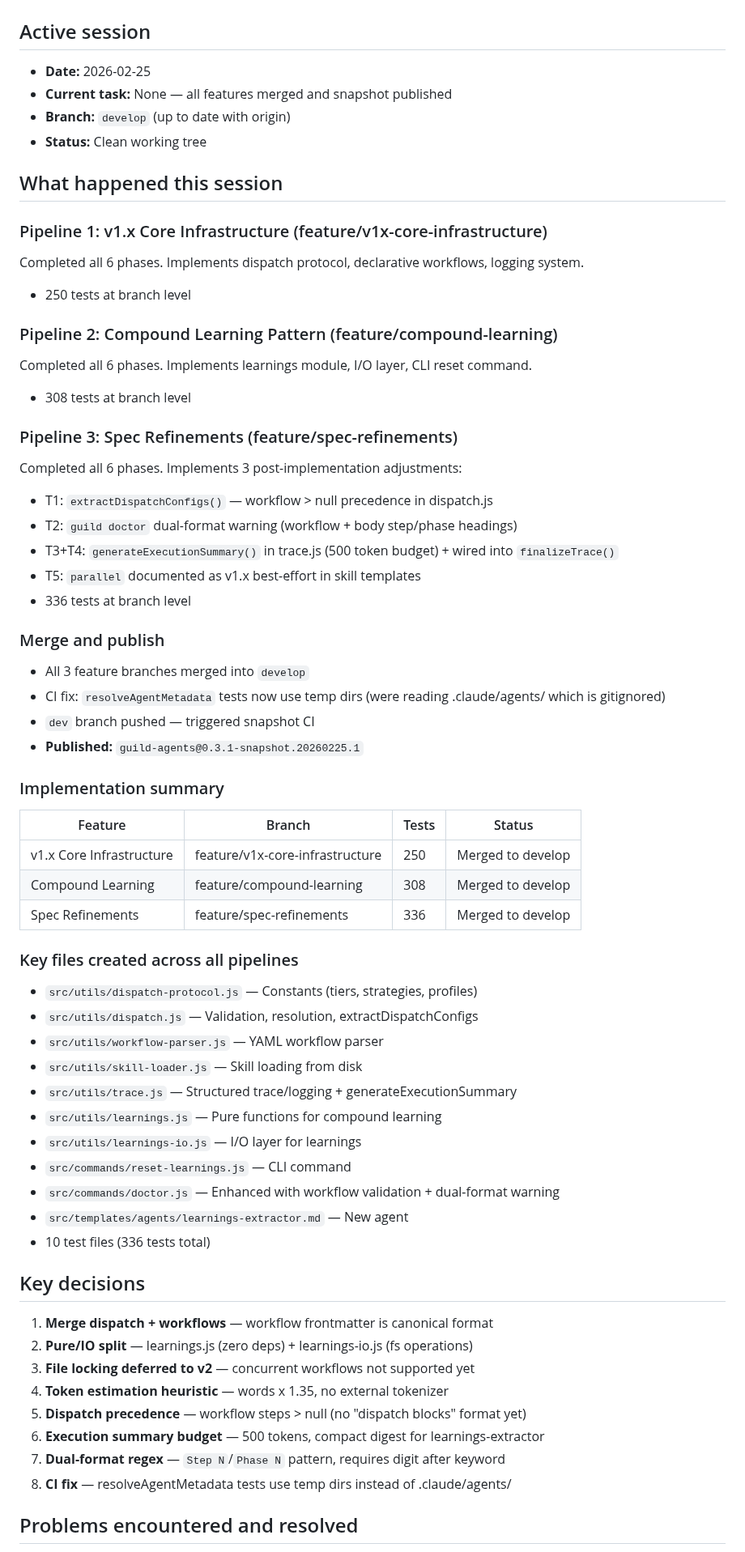
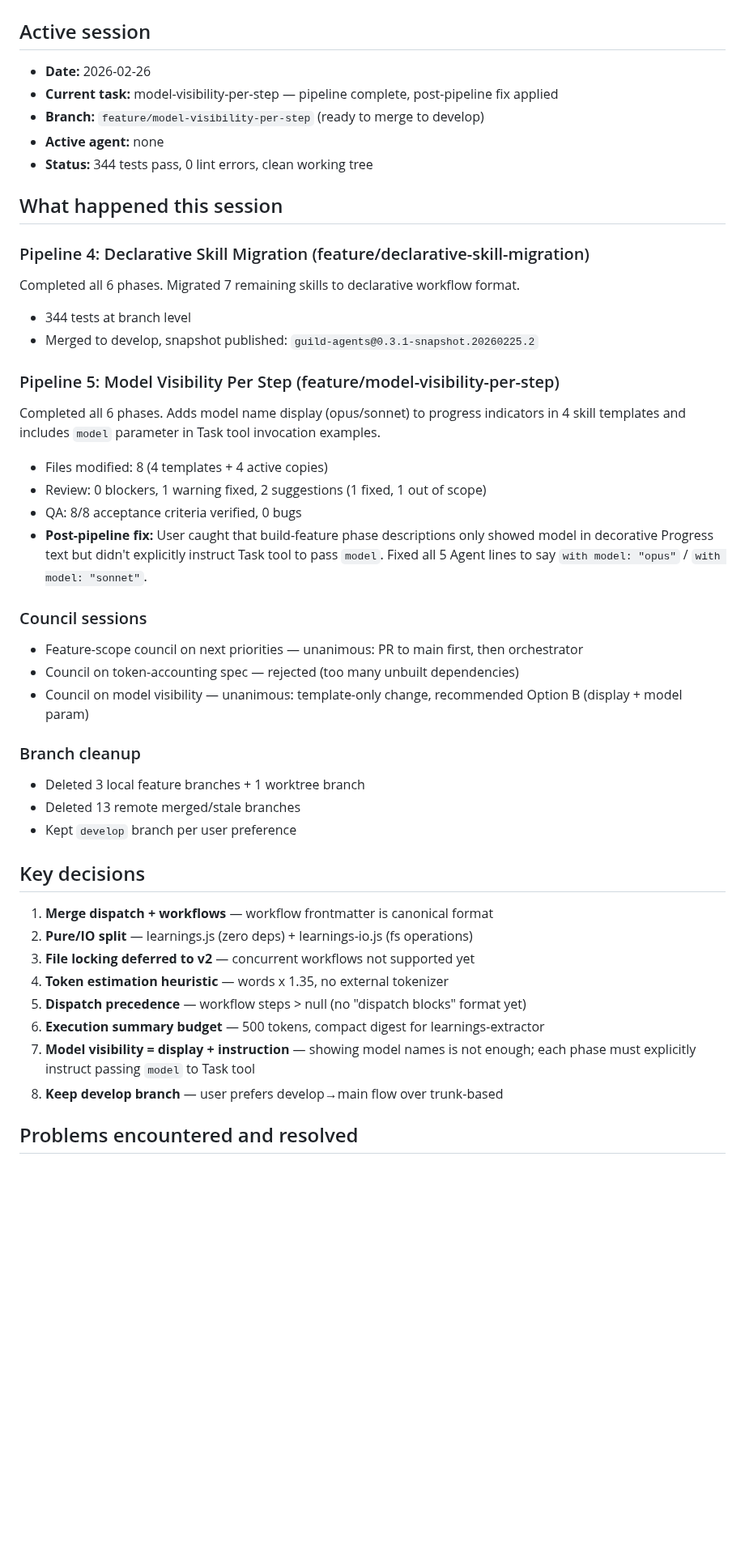
Before and after one commit to Guild-Agents/guild, a Markdown page: SESSION.md, the part around one of its changes. Shown at 81% size. GitHub-like rendering; blank space fills up the shorter version.

Commit message:
wip: session paused — model-visibility pipeline complete, ready to merge
Co-Authored-By: Claude Opus 4.6 <noreply@anthropic.com>

```diff
--- a/SESSION.md
+++ b/SESSION.md
@@ -1,55 +1,35 @@
 # SESSION.md
 
 ## Active session
-- **Date:** 2026-02-25
-- **Current task:** None — all features merged and snapshot published
-- **Branch:** `develop` (up to date with origin)
-- **Status:** Clean working tree
+- **Date:** 2026-02-26
+- **Current task:** model-visibility-per-step — pipeline complete, post-pipeline fix applied
+- **Branch:** `feature/model-visibility-per-step` (ready to merge to develop)
+- **Active agent:** none
+- **Status:** 344 tests pass, 0 lint errors, clean working tree
 
 ## What happened this session
 
-### Pipeline 1: v1.x Core Infrastructure (feature/v1x-core-infrastructure)
-Completed all 6 phases. Implements dispatch protocol, declarative workflows, logging system.
-- 250 tests at branch level
+### Pipeline 4: Declarative Skill Migration (feature/declarative-skill-migration)
+Completed all 6 phases. Migrated 7 remaining skills to declarative workflow format.
+- 344 tests at branch level
+- Merged to develop, snapshot published: `guild-agents@0.3.1-snapshot.20260225.2`
 
-### Pipeline 2: Compound Learning Pattern (feature/compound-learning)
-Completed all 6 phases. Implements learnings module, I/O layer, CLI reset command.
-- 308 tests at branch level
+### Pipeline 5: Model Visibility Per Step (feature/model-visibility-per-step)
+Completed all 6 phases. Adds model name display (opus/sonnet) to progress indicators in 4 skill templates and includes `model` parameter in Task tool invocation examples.
+- Files modified: 8 (4 templates + 4 active copies)
+- Review: 0 blockers, 1 warning fixed, 2 suggestions (1 fixed, 1 out of scope)
+- QA: 8/8 acceptance criteria verified, 0 bugs
+- **Post-pipeline fix:** User caught that build-feature phase descriptions only showed model in decorative Progress text but didn't explicitly instruct Task tool to pass `model`. Fixed all 5 Agent lines to say `with model: "opus"` / `with model: "sonnet"`.
 
-### Pipeline 3: Spec Refinements (feature/spec-refinements)
-Completed all 6 phases. Implements 3 post-implementation adjustments:
-- T1: `extractDispatchConfigs()` — workflow > null precedence in dispatch.js
-- T2: `guild doctor` dual-format warning (workflow + body step/phase headings)
-- T3+T4: `generateExecutionSummary()` in trace.js (500 token budget) + wired into `finalizeTrace()`
-- T5: `parallel` documented as v1.x best-effort in skill templates
-- 336 tests at branch level
+### Council sessions
+- Feature-scope council on next priorities — unanimous: PR to main first, then orchestrator
+- Council on token-accounting spec — rejected (too many unbuilt dependencies)
+- Council on model visibility — unanimous: template-only change, recommended Option B (display + model param)
 
-### Merge and publish
-- All 3 feature branches merged into `develop`
-- CI fix: `resolveAgentMetadata` tests now use temp dirs (were reading .claude/agents/ which is gitignored)
-- `dev` branch pushed — triggered snapshot CI
-- **Published:** `guild-agents@0.3.1-snapshot.20260225.1`
-
-### Implementation summary
-
-| Feature | Branch | Tests | Status |
-|---------|--------|-------|--------|
-| v1.x Core Infrastructure | feature/v1x-core-infrastructure | 250 | Merged to develop |
-| Compound Learning | feature/compound-learning | 308 | Merged to develop |
-| Spec Refinements | feature/spec-refinements | 336 | Merged to develop |
-
-### Key files created across all pipelines
-- `src/utils/dispatch-protocol.js` — Constants (tiers, strategies, profiles)
-- `src/utils/dispatch.js` — Validation, resolution, extractDispatchConfigs
-- `src/utils/workflow-parser.js` — YAML workflow parser
-- `src/utils/skill-loader.js` — Skill loading from disk
-- `src/utils/trace.js` — Structured trace/logging + generateExecutionSummary
-- `src/utils/learnings.js` — Pure functions for compound learning
-- `src/utils/learnings-io.js` — I/O layer for learnings
-- `src/commands/reset-learnings.js` — CLI command
-- `src/commands/doctor.js` — Enhanced with workflow validation + dual-format warning
-- `src/templates/agents/learnings-extractor.md` — New agent
-- 10 test files (336 tests total)
+### Branch cleanup
+- Deleted 3 local feature branches + 1 worktree branch
+- Deleted 13 remote merged/stale branches
+- Kept `develop` branch per user preference
 
 ## Key decisions
 
@@ -59,8 +39,8 @@ Completed all 6 phases. Implements 3 post-implementation adjustments:
 4. **Token estimation heuristic** — words x 1.35, no external tokenizer
 5. **Dispatch precedence** — workflow steps > null (no "dispatch blocks" format yet)
 6. **Execution summary budget** — 500 tokens, compact digest for learnings-extractor
-7. **Dual-format regex** — `Step N`/`Phase N` pattern, requires digit after keyword
-8. **CI fix** — resolveAgentMetadata tests use temp dirs instead of .claude/agents/
+7. **Model visibility = display + instruction** — showing model names is not enough; each phase must explicitly instruct passing `model` to Task tool
+8. **Keep develop branch** — user prefers develop→main flow over trunk-based
 
 ## Problems encountered and resolved
 
```
Also changed, not shown: other parts of SESSION.md (+14 -14 lines).
